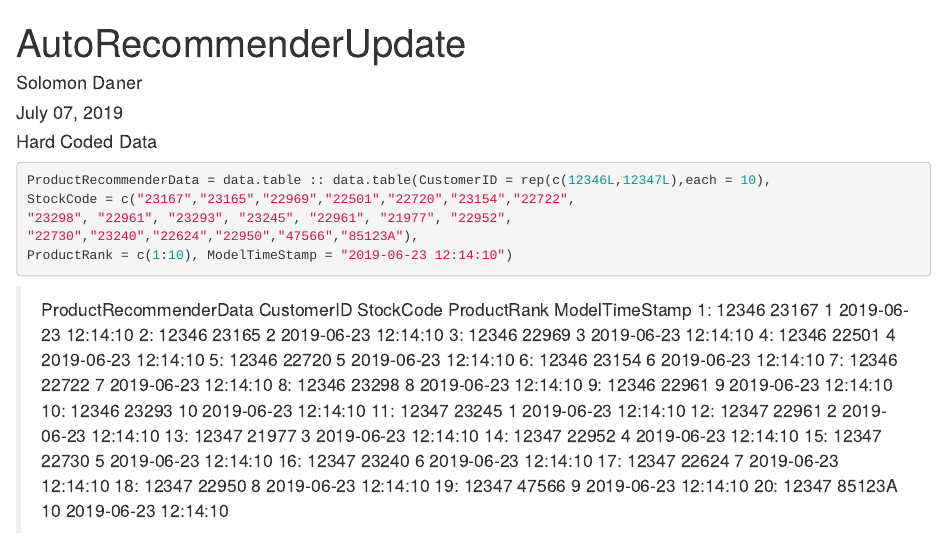
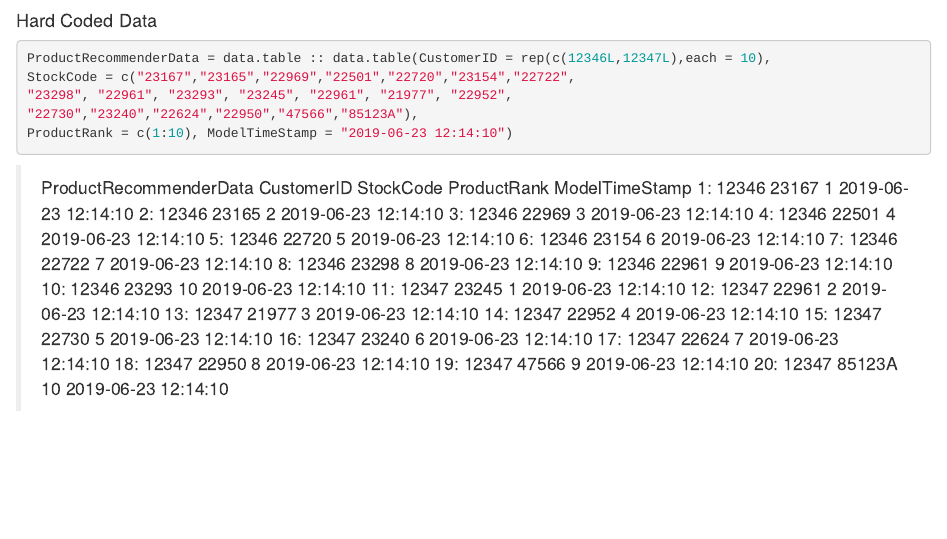
Before and after one commit to solomondaner/AutoRecommenderUpdate, an R Markdown document (Output.Rmd): the page in a window 1100 px wide, from its top. Rendered offline with R 4.5, knitr and Pandoc, with nearby package versions; both versions are drawn in the output format of the newer one.

Commit message:
Update Output.Rmd

````diff
--- a/Output.Rmd
+++ b/Output.Rmd
@@ -1,10 +1,3 @@
----
-title: "AutoRecommenderUpdate"
-author: Solomon Daner
-date: July 07, 2019
-output: pdf_document
----
-
 #### Hard Coded Data
 
 ```{r}
````
